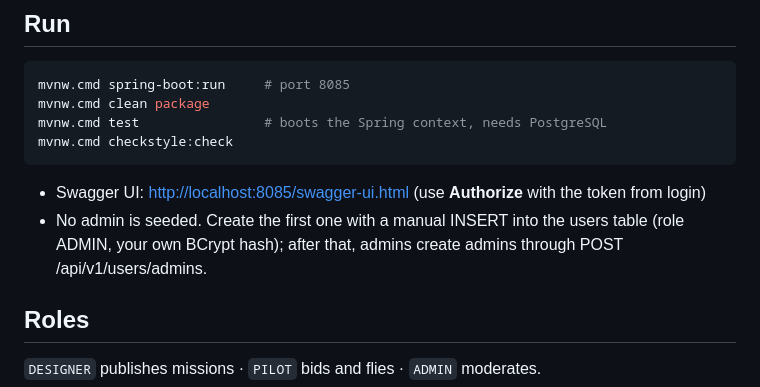
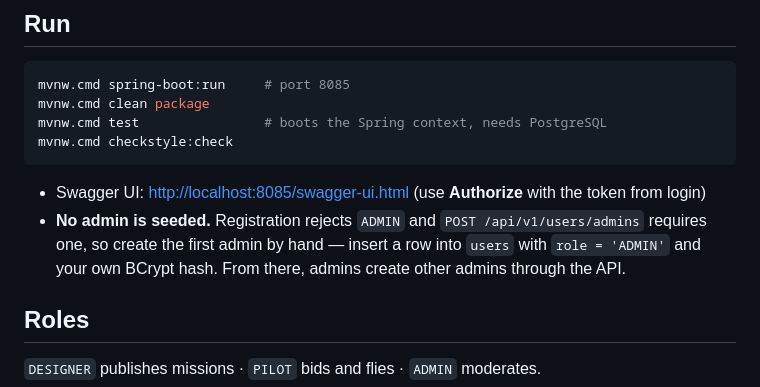
Before and after one commit to MilicaStanojlovic/drone-missions-backend, a Markdown page: README.md, the part around the change. GitHub-like rendering.

Commit message:
docs: explain how to create the first admin by hand
V12 no longer seeds an admin account, so the README needs to say how one
comes into existence: registration rejects ADMIN and the create-admin
endpoint requires an existing admin, which leaves a manual INSERT as the
only bootstrap path.

No credential is included here, deliberately.

Co-Authored-By: Claude Opus 5 (1M context) <noreply@anthropic.com>
Claude-Session: https://claude.ai/code/session_01UvQbnRQV6SZt7GSRrEbvSH

````diff
--- a/README.md
+++ b/README.md
@@ -19,7 +19,7 @@ mvnw.cmd checkstyle:check
 ```
 
 - Swagger UI: <http://localhost:8085/swagger-ui.html> (use **Authorize** with the token from login)
-- No admin is seeded. Create the first one with a manual INSERT into the users table (role ADMIN, your own BCrypt hash); after that, admins create admins through POST /api/v1/users/admins.
+- **No admin is seeded.** Registration rejects `ADMIN` and `POST /api/v1/users/admins` requires one, so create the first admin by hand — insert a row into `users` with `role = 'ADMIN'` and your own BCrypt hash. From there, admins create other admins through the API.
 
 ## Roles
 
````
